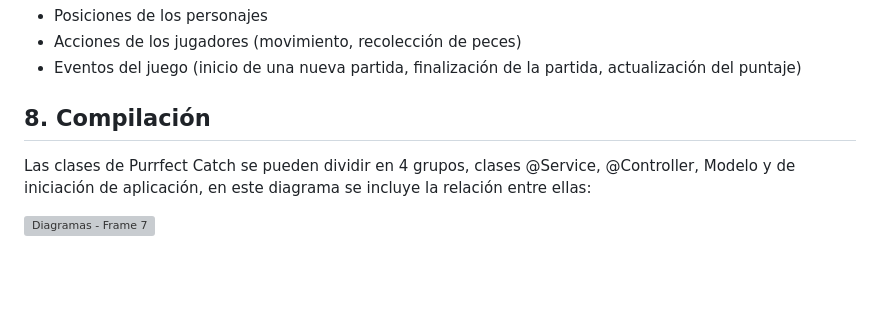
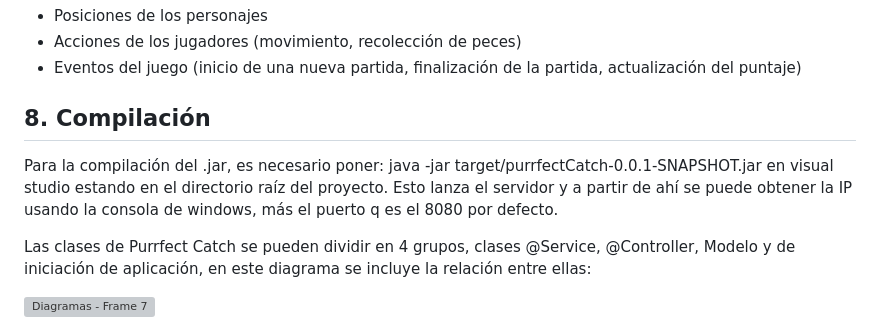
Before and after one commit to Angelagithub1/Michi_Corp, a Markdown page: README.md, the part around the change. Drawn GitHub-style; blank space fills up the shorter version; grey boxes are pictures that could not be loaded.

```diff
--- a/README.md
+++ b/README.md
@@ -280,6 +280,8 @@ Cada jugador podrá jugar en un ordenador distinto del aula mientras estén cone
 - Eventos del juego (inicio de una nueva partida, finalización de la partida, actualización del puntaje)
 
 ## 8. Compilación
+Para la compilación del .jar, es necesario poner: java -jar target/purrfectCatch-0.0.1-SNAPSHOT.jar en visual studio estando en el directorio raíz del proyecto. Esto lanza el servidor y a partir de ahí se puede obtener la IP usando la consola de windows, más el puerto q es el 8080 por defecto.
+
 Las clases de Purrfect Catch se pueden dividir en 4 grupos, clases @Service, @Controller, Modelo y de iniciación de aplicación, en este diagrama se incluye la relación entre ellas:
 
 ![Diagramas - Frame 7](https://github.com/user-attachments/assets/440e39ac-6586-4cb6-8af0-0f57b7cd8e2e)
```
